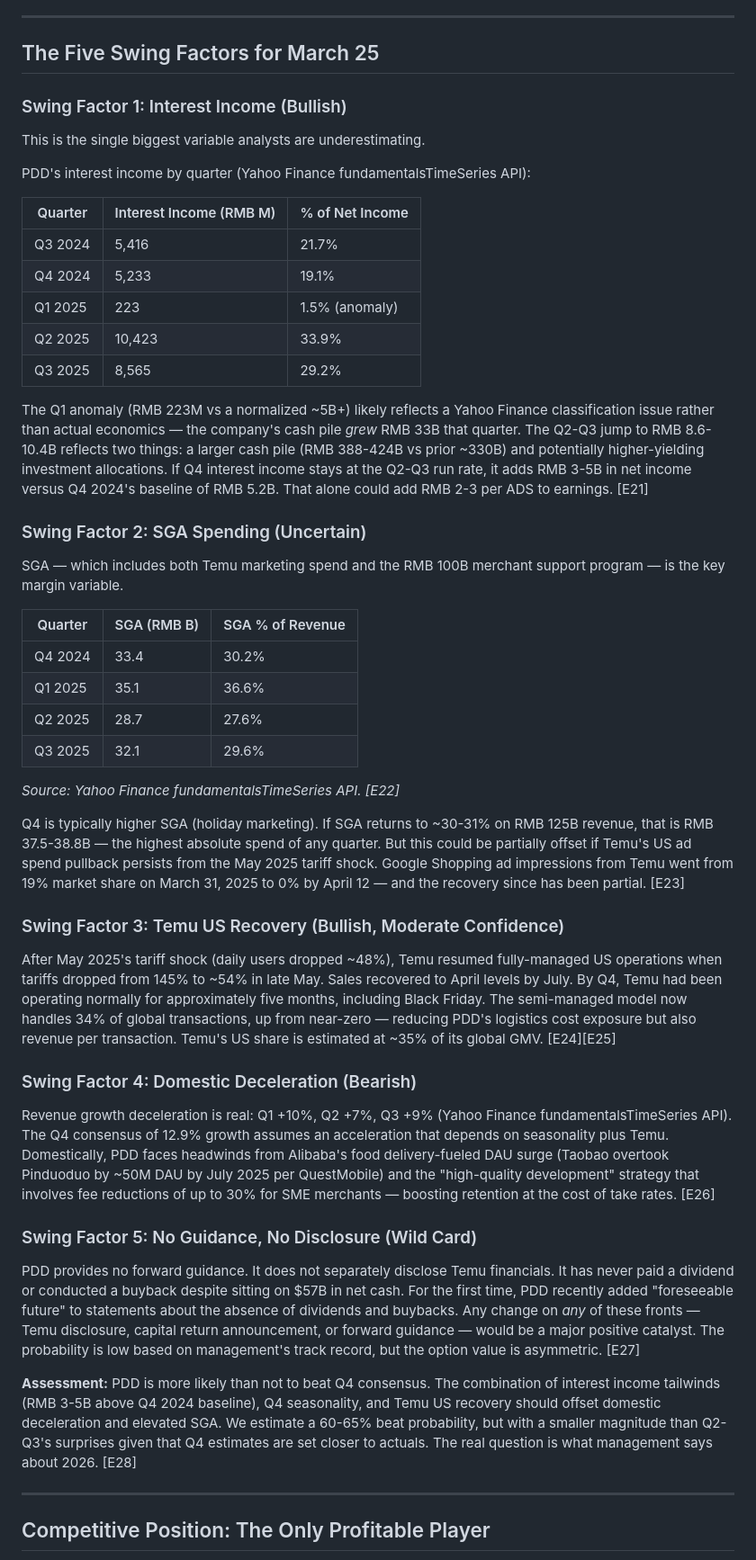
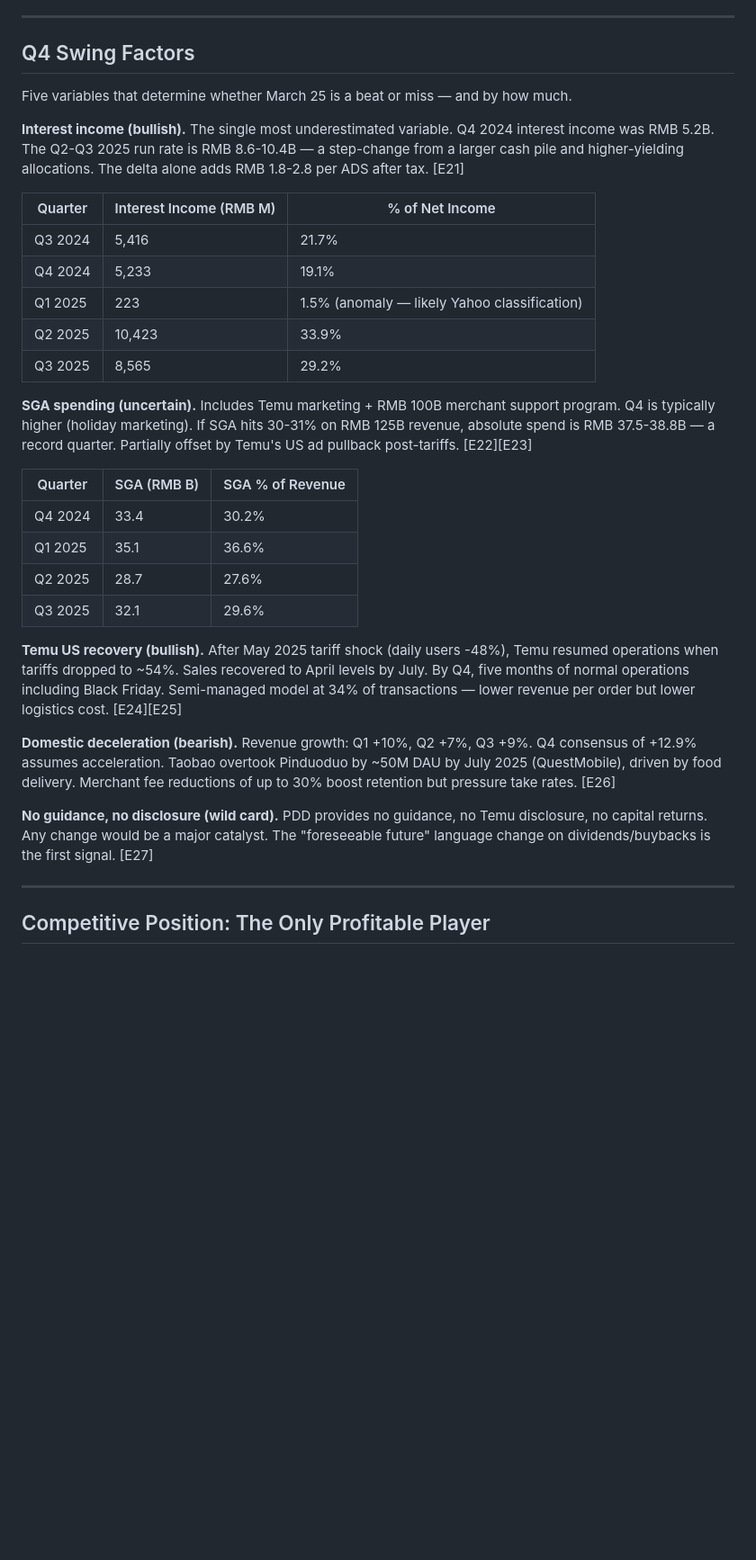
Before and after one commit to gx-ai-architect/e-commerce-industry-research, a Markdown page: reports/china-ecommerce-industry/report-v4.md, the part around one of its changes. Shown at 90% size. Drawn GitHub-style; blank space fills up the shorter version.

```diff
--- a/reports/china-ecommerce-industry/report-v4.md
+++ b/reports/china-ecommerce-industry/report-v4.md
@@ -113,27 +113,21 @@ BABA's EPS estimates have been *eviscerated* — cut 27% in 90 days, with zero u
 
 ---
 
-## The Five Swing Factors for March 25
+## Q4 Swing Factors
 
-### Swing Factor 1: Interest Income (Bullish)
+Five variables that determine whether March 25 is a beat or miss — and by how much.
 
-This is the single biggest variable analysts are underestimating.
-
-PDD's interest income by quarter (Yahoo Finance fundamentalsTimeSeries API):
+**Interest income (bullish).** The single most underestimated variable. Q4 2024 interest income was RMB 5.2B. The Q2-Q3 2025 run rate is RMB 8.6-10.4B — a step-change from a larger cash pile and higher-yielding allocations. The delta alone adds RMB 1.8-2.8 per ADS after tax. [E21]
 
 | Quarter | Interest Income (RMB M) | % of Net Income |
 |---------|----------------------|-----------------|
 | Q3 2024 | 5,416 | 21.7% |
 | Q4 2024 | 5,233 | 19.1% |
-| Q1 2025 | 223 | 1.5% (anomaly) |
+| Q1 2025 | 223 | 1.5% (anomaly — likely Yahoo classification) |
 | Q2 2025 | 10,423 | 33.9% |
 | Q3 2025 | 8,565 | 29.2% |
 
-The Q1 anomaly (RMB 223M vs a normalized ~5B+) likely reflects a Yahoo Finance classification issue rather than actual economics — the company's cash pile *grew* RMB 33B that quarter. The Q2-Q3 jump to RMB 8.6-10.4B reflects two things: a larger cash pile (RMB 388-424B vs prior ~330B) and potentially higher-yielding investment allocations. If Q4 interest income stays at the Q2-Q3 run rate, it adds RMB 3-5B in net income versus Q4 2024's baseline of RMB 5.2B. That alone could add RMB 2-3 per ADS to earnings. [E21]
-
-### Swing Factor 2: SGA Spending (Uncertain)
-
-SGA — which includes both Temu marketing spend and the RMB 100B merchant support program — is the key margin variable.
+**SGA spending (uncertain).** Includes Temu marketing + RMB 100B merchant support program. Q4 is typically higher (holiday marketing). If SGA hits 30-31% on RMB 125B revenue, absolute spend is RMB 37.5-38.8B — a record quarter. Partially offset by Temu's US ad pullback post-tariffs. [E22][E23]
 
 | Quarter | SGA (RMB B) | SGA % of Revenue |
 |---------|------------|-----------------|
@@ -142,23 +136,11 @@ SGA — which includes both Temu marketing spend and the RMB 100B merchant suppo
 | Q2 2025 | 28.7 | 27.6% |
 | Q3 2025 | 32.1 | 29.6% |
 
-*Source: Yahoo Finance fundamentalsTimeSeries API. [E22]*
+**Temu US recovery (bullish).** After May 2025 tariff shock (daily users -48%), Temu resumed operations when tariffs dropped to ~54%. Sales recovered to April levels by July. By Q4, five months of normal operations including Black Friday. Semi-managed model at 34% of transactions — lower revenue per order but lower logistics cost. [E24][E25]
 
-Q4 is typically higher SGA (holiday marketing). If SGA returns to ~30-31% on RMB 125B revenue, that is RMB 37.5-38.8B — the highest absolute spend of any quarter. But this could be partially offset if Temu's US ad spend pullback persists from the May 2025 tariff shock. Google Shopping ad impressions from Temu went from 19% market share on March 31, 2025 to 0% by April 12 — and the recovery since has been partial. [E23]
+**Domestic deceleration (bearish).** Revenue growth: Q1 +10%, Q2 +7%, Q3 +9%. Q4 consensus of +12.9% assumes acceleration. Taobao overtook Pinduoduo by ~50M DAU by July 2025 (QuestMobile), driven by food delivery. Merchant fee reductions of up to 30% boost retention but pressure take rates. [E26]
 
-### Swing Factor 3: Temu US Recovery (Bullish, Moderate Confidence)
-
-After May 2025's tariff shock (daily users dropped ~48%), Temu resumed fully-managed US operations when tariffs dropped from 145% to ~54% in late May. Sales recovered to April levels by July. By Q4, Temu had been operating normally for approximately five months, including Black Friday. The semi-managed model now handles 34% of global transactions, up from near-zero — reducing PDD's logistics cost exposure but also revenue per transaction. Temu's US share is estimated at ~35% of its global GMV. [E24][E25]
-
-### Swing Factor 4: Domestic Deceleration (Bearish)
-
-Revenue growth deceleration is real: Q1 +10%, Q2 +7%, Q3 +9% (Yahoo Finance fundamentalsTimeSeries API). The Q4 consensus of 12.9% growth assumes an acceleration that depends on seasonality plus Temu. Domestically, PDD faces headwinds from Alibaba's food delivery-fueled DAU surge (Taobao overtook Pinduoduo by ~50M DAU by July 2025 per QuestMobile) and the "high-quality development" strategy that involves fee reductions of up to 30% for SME merchants — boosting retention at the cost of take rates. [E26]
-
-### Swing Factor 5: No Guidance, No Disclosure (Wild Card)
-
-PDD provides no forward guidance. It does not separately disclose Temu financials. It has never paid a dividend or conducted a buyback despite sitting on $57B in net cash. For the first time, PDD recently added "foreseeable future" to statements about the absence of dividends and buybacks. Any change on *any* of these fronts — Temu disclosure, capital return announcement, or forward guidance — would be a major positive catalyst. The probability is low based on management's track record, but the option value is asymmetric. [E27]
-
-**Assessment:** PDD is more likely than not to beat Q4 consensus. The combination of interest income tailwinds (RMB 3-5B above Q4 2024 baseline), Q4 seasonality, and Temu US recovery should offset domestic deceleration and elevated SGA. We estimate a 60-65% beat probability, but with a smaller magnitude than Q2-Q3's surprises given that Q4 estimates are set closer to actuals. The real question is what management says about 2026. [E28]
+**No guidance, no disclosure (wild card).** PDD provides no guidance, no Temu disclosure, no capital returns. Any change would be a major catalyst. The "foreseeable future" language change on dividends/buybacks is the first signal. [E27]
 
 ---
 
```
Also changed, not shown: other parts of reports/china-ecommerce-industry/report-v4.md (+42 -57 lines).
